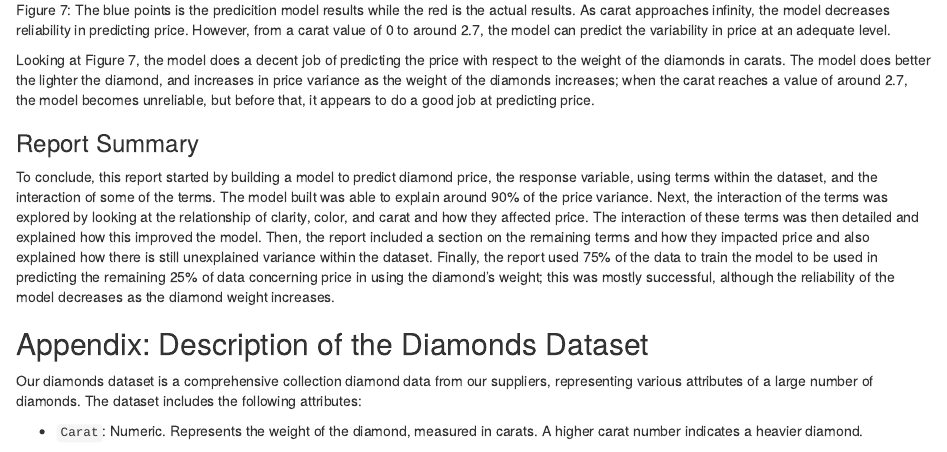
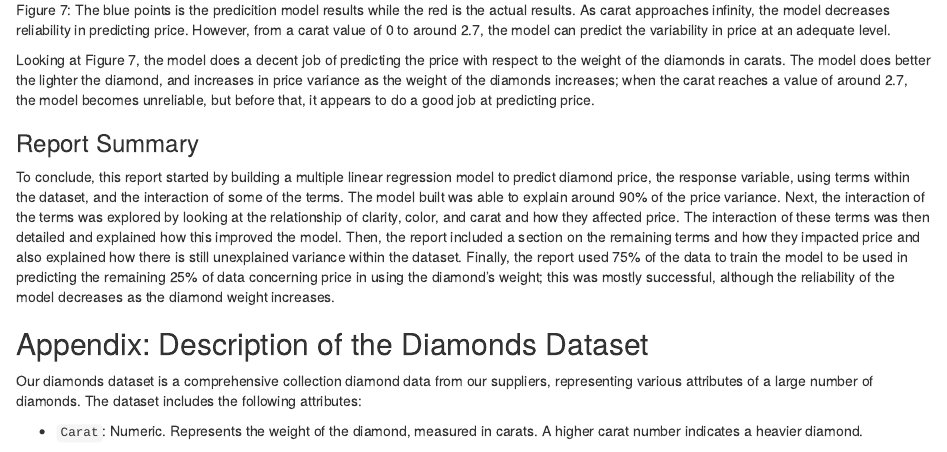
Before and after one commit to JBangtson/diamonds-report, an R Markdown document (diamond-report.rmd): the page in a window 1100 px wide, from 7430 px down. Rendered offline with R 4.5, knitr and Pandoc, with nearby package versions.

Commit message:
making_repo_pretty

```diff
--- a/diamond-report.rmd
+++ b/diamond-report.rmd
@@ -429,7 +429,7 @@ Looking at Figure 7, the model does a decent job of predicting the price with re
 
 ### Report Summary
 
-To conclude, this report started by building a model to predict diamond price, the response variable, using terms within the dataset, and the interaction of some of the terms. The model built was able to explain around 90% of the price variance. Next, the interaction of the terms was explored by looking at the relationship of clarity, color, and carat and how they affected price. The interaction of these terms was then detailed and explained how this improved the model. Then, the report included a section on the remaining terms and how they impacted price and also explained how there is still unexplained variance within the dataset. Finally, the report used 75% of the data to train the model to be used in predicting the remaining 25% of data concerning price in using the diamond's weight; this was mostly successful, although the reliability of the model decreases as the diamond weight increases.
+To conclude, this report started by building a multiple linear regression model to predict diamond price, the response variable, using terms within the dataset, and the interaction of some of the terms. The model built was able to explain around 90% of the price variance. Next, the interaction of the terms was explored by looking at the relationship of clarity, color, and carat and how they affected price. The interaction of these terms was then detailed and explained how this improved the model. Then, the report included a section on the remaining terms and how they impacted price and also explained how there is still unexplained variance within the dataset. Finally, the report used 75% of the data to train the model to be used in predicting the remaining 25% of data concerning price in using the diamond's weight; this was mostly successful, although the reliability of the model decreases as the diamond weight increases.
 
 
 ## Appendix: Description of the Diamonds Dataset
```
Also changed, not shown: README.md (added), assets/average_price_color_clarity.png (added), assets/cut_quality_price.png (added), assets/weight_color_quality.png (added), model_visualization.png (added).
